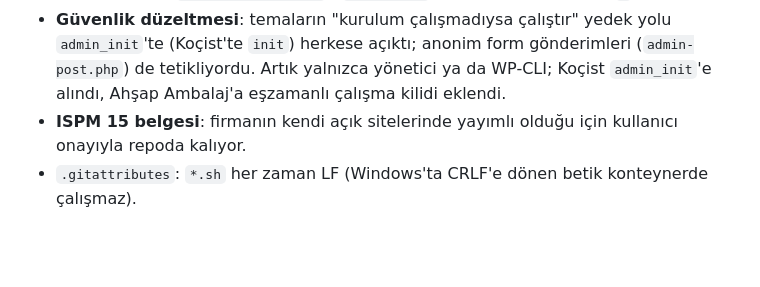
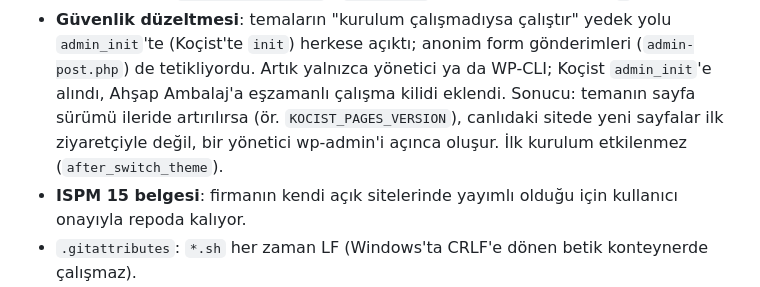
Before and after one commit to bugraberatkok/demo-wordpress-multisite, a Markdown page: DECISIONS.md, the part around the change. Drawn GitHub-style; blank space fills up the shorter version.

Commit message:
DECISIONS: tema kurulum surum yukseltmesinin yonetici girisini beklemesi notu
Co-Authored-By: Claude Opus 5.5 (1M context) <noreply@anthropic.com>

```diff
--- a/DECISIONS.md
+++ b/DECISIONS.md
@@ -1082,6 +1082,9 @@ git etiketleri `yedek/oncesi-entegrasyon-main` ve `yedek/oncesi-entegrasyon-pr`.
   `admin_init`'te (Koçist'te `init`) herkese açıktı; anonim form gönderimleri
   (`admin-post.php`) de tetikliyordu. Artık yalnızca yönetici ya da WP-CLI; Koçist
   `admin_init`'e alındı, Ahşap Ambalaj'a eşzamanlı çalışma kilidi eklendi.
+  Sonucu: temanın sayfa sürümü ileride artırılırsa (ör. `KOCIST_PAGES_VERSION`),
+  canlıdaki sitede yeni sayfalar ilk ziyaretçiyle değil, bir yönetici wp-admin'i
+  açınca oluşur. İlk kurulum etkilenmez (`after_switch_theme`).
 - **ISPM 15 belgesi**: firmanın kendi açık sitelerinde yayımlı olduğu için kullanıcı
   onayıyla repoda kalıyor.
 - `.gitattributes`: `*.sh` her zaman LF (Windows'ta CRLF'e dönen betik konteynerde
```
